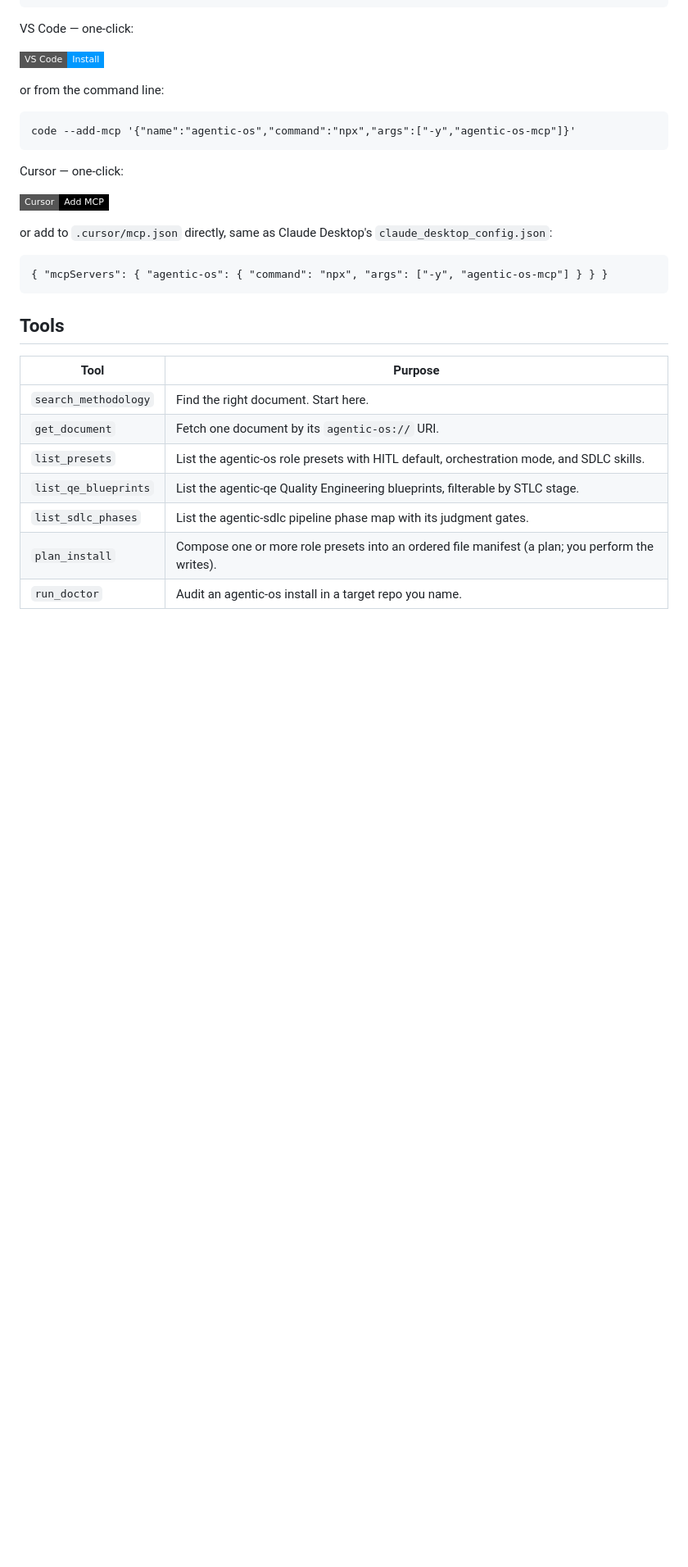
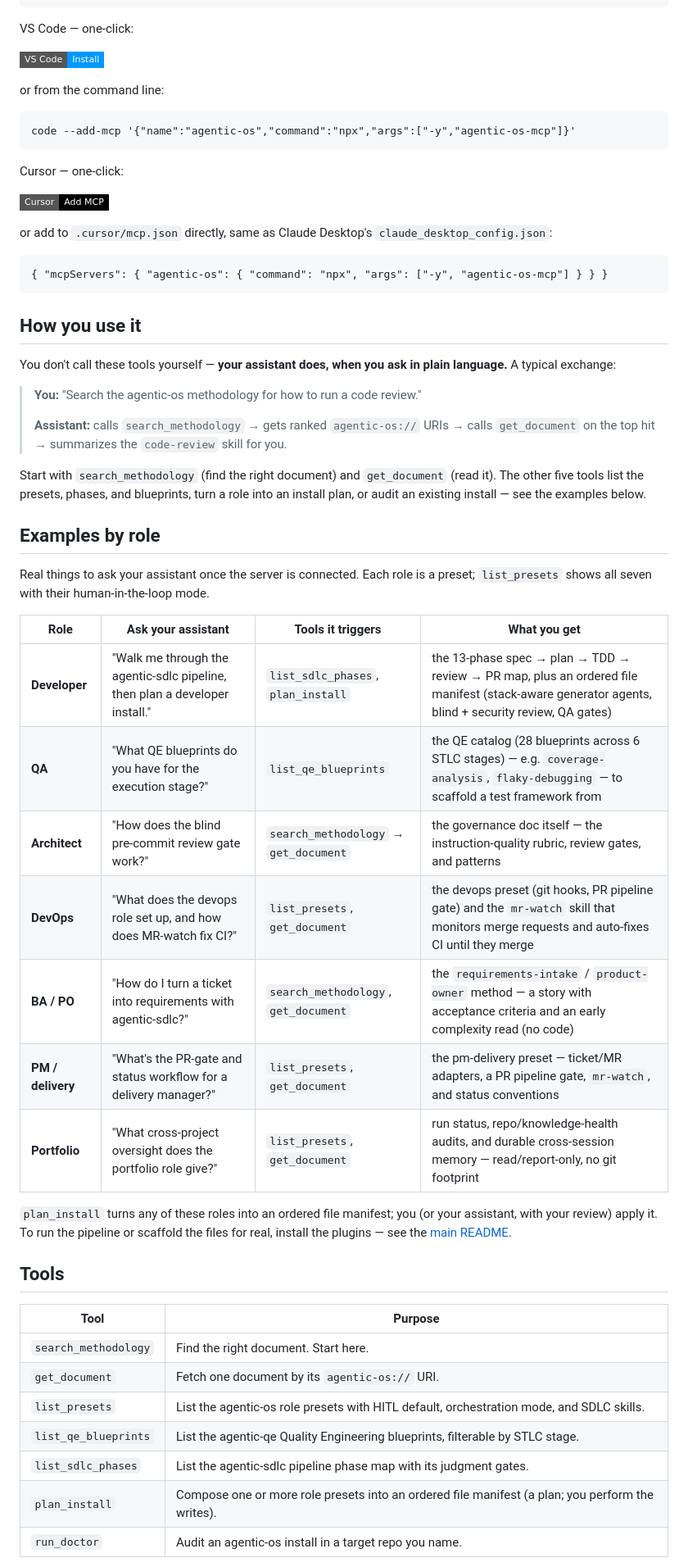
Before and after one commit to Jarroslav/agentic-os, a Markdown page: mcp/README.md, the part around one of its changes. Shown at 82% size. Rendered like a GitHub page; badges without logos; blank space fills up the shorter version.

```diff
--- a/mcp/README.md
+++ b/mcp/README.md
@@ -62,6 +79,39 @@ or add to `.cursor/mcp.json` directly, same as Claude Desktop's
 `claude_desktop_config.json`:
 
     { "mcpServers": { "agentic-os": { "command": "npx", "args": ["-y", "agentic-os-mcp"] } } }
+
+## How you use it
+
+You don't call these tools yourself — **your assistant does, when you ask in
+plain language.** A typical exchange:
+
+> **You:** "Search the agentic-os methodology for how to run a code review."
+>
+> **Assistant:** calls `search_methodology` → gets ranked `agentic-os://` URIs →
+> calls `get_document` on the top hit → summarizes the `code-review` skill for you.
+
+Start with `search_methodology` (find the right document) and `get_document`
+(read it). The other five tools list the presets, phases, and blueprints, turn a
+role into an install plan, or audit an existing install — see the examples below.
+
+## Examples by role
+
+Real things to ask your assistant once the server is connected. Each role is a
+preset; `list_presets` shows all seven with their human-in-the-loop mode.
+
+| Role | Ask your assistant | Tools it triggers | What you get |
+| --- | --- | --- | --- |
+| **Developer** | "Walk me through the agentic-sdlc pipeline, then plan a developer install." | `list_sdlc_phases`, `plan_install` | the 13-phase spec → plan → TDD → review → PR map, plus an ordered file manifest (stack-aware generator agents, blind + security review, QA gates) |
+| **QA** | "What QE blueprints do you have for the execution stage?" | `list_qe_blueprints` | the QE catalog (28 blueprints across 6 STLC stages) — e.g. `coverage-analysis`, `flaky-debugging` — to scaffold a test framework from |
+| **Architect** | "How does the blind pre-commit review gate work?" | `search_methodology` → `get_document` | the governance doc itself — the instruction-quality rubric, review gates, and patterns |
+| **DevOps** | "What does the devops role set up, and how does MR-watch fix CI?" | `list_presets`, `get_document` | the devops preset (git hooks, PR pipeline gate) and the `mr-watch` skill that monitors merge requests and auto-fixes CI until they merge |
+| **BA / PO** | "How do I turn a ticket into requirements with agentic-sdlc?" | `search_methodology`, `get_document` | the `requirements-intake` / `product-owner` method — a story with acceptance criteria and an early complexity read (no code) |
+| **PM / delivery** | "What's the PR-gate and status workflow for a delivery manager?" | `list_presets`, `get_document` | the pm-delivery preset — ticket/MR adapters, a PR pipeline gate, `mr-watch`, and status conventions |
+| **Portfolio** | "What cross-project oversight does the portfolio role give?" | `list_presets`, `get_document` | run status, repo/knowledge-health audits, and durable cross-session memory — read/report-only, no git footprint |
+
+`plan_install` turns any of these roles into an ordered file manifest; you (or
+your assistant, with your review) apply it. To run the pipeline or scaffold the
+files for real, install the plugins — see the [main README](../README.md#install).
 
 ## Tools
 
```
Also changed, not shown: other parts of mcp/README.md (+30 -5 lines), README.md (+14 -2 lines).
